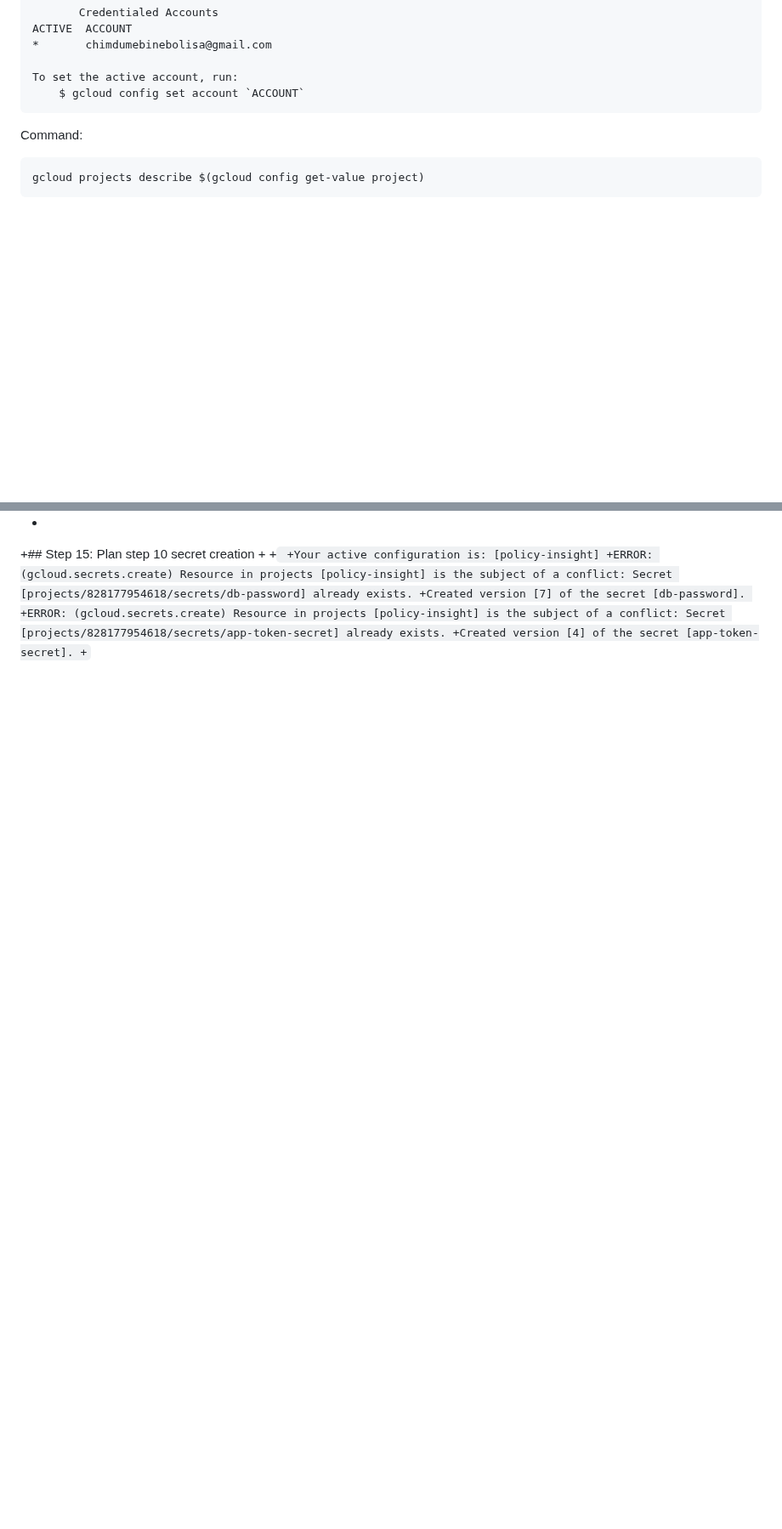
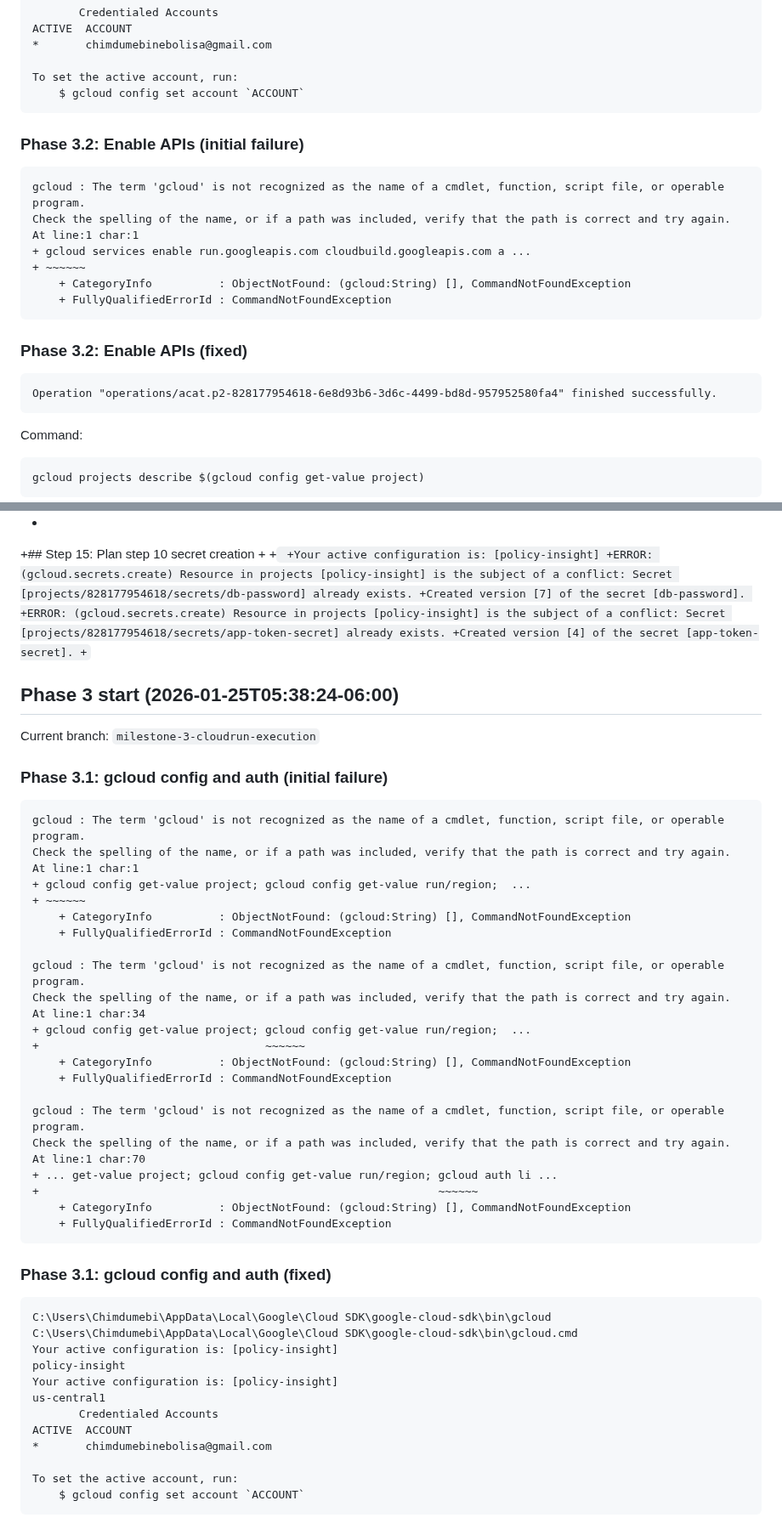
Before and after one commit to ChimdumebiNebolisa/policy-insight, a Markdown page: docs/MILESTONE_3_EXECUTION_REPORT.md, 2 parts joined by grey strips. Shown at 85% size. GitHub-like rendering; blank space fills up the shorter version.

Commit message:
docs: add Milestone 3 execution evidence (gcloud setup)

````diff
--- a/docs/MILESTONE_3_EXECUTION_REPORT.md
+++ b/docs/MILESTONE_3_EXECUTION_REPORT.md
@@ -149,6 +149,24 @@ ACTIVE  ACCOUNT
 
 To set the active account, run:
     $ gcloud config set account `ACCOUNT`
+```
+
+### Phase 3.2: Enable APIs (initial failure)
+
+```
+gcloud : The term 'gcloud' is not recognized as the name of a cmdlet, function, script file, or operable program.
+Check the spelling of the name, or if a path was included, verify that the path is correct and try again.
+At line:1 char:1
++ gcloud services enable run.googleapis.com cloudbuild.googleapis.com a ...
++ ~~~~~~
+    + CategoryInfo          : ObjectNotFound: (gcloud:String) [], CommandNotFoundException
+    + FullyQualifiedErrorId : CommandNotFoundException
+```
+
+### Phase 3.2: Enable APIs (fixed)
+
+```
+Operation "operations/acat.p2-828177954618-6e8d93b6-3d6c-4499-bd8d-957952580fa4" finished successfully.
 ```
 
 Command:
@@ -2277,3 +2295,52 @@ index 2690919..04c945b 100644
 +ERROR: (gcloud.secrets.create) Resource in projects [policy-insight] is the subject of a conflict: Secret [projects/828177954618/secrets/app-token-secret] already exists.
 +Created version [4] of the secret [app-token-secret].
 +```
+
+## Phase 3 start (2026-01-25T05:38:24-06:00)
+
+Current branch: `milestone-3-cloudrun-execution`
+
+### Phase 3.1: gcloud config and auth (initial failure)
+
+```
+gcloud : The term 'gcloud' is not recognized as the name of a cmdlet, function, script file, or operable program.
+Check the spelling of the name, or if a path was included, verify that the path is correct and try again.
+At line:1 char:1
++ gcloud config get-value project; gcloud config get-value run/region;  ...
++ ~~~~~~
+    + CategoryInfo          : ObjectNotFound: (gcloud:String) [], CommandNotFoundException
+    + FullyQualifiedErrorId : CommandNotFoundException
+
+gcloud : The term 'gcloud' is not recognized as the name of a cmdlet, function, script file, or operable program.
+Check the spelling of the name, or if a path was included, verify that the path is correct and try again.
+At line:1 char:34
++ gcloud config get-value project; gcloud config get-value run/region;  ...
++                                  ~~~~~~
+    + CategoryInfo          : ObjectNotFound: (gcloud:String) [], CommandNotFoundException
+    + FullyQualifiedErrorId : CommandNotFoundException
+
+gcloud : The term 'gcloud' is not recognized as the name of a cmdlet, function, script file, or operable program.
+Check the spelling of the name, or if a path was included, verify that the path is correct and try again.
+At line:1 char:70
++ ... get-value project; gcloud config get-value run/region; gcloud auth li ...
++                                                            ~~~~~~
+    + CategoryInfo          : ObjectNotFound: (gcloud:String) [], CommandNotFoundException
+    + FullyQualifiedErrorId : CommandNotFoundException
+```
+
+### Phase 3.1: gcloud config and auth (fixed)
+
+```
+C:\Users\Chimdumebi\AppData\Local\Google\Cloud SDK\google-cloud-sdk\bin\gcloud
+C:\Users\Chimdumebi\AppData\Local\Google\Cloud SDK\google-cloud-sdk\bin\gcloud.cmd
+Your active configuration is: [policy-insight]
+policy-insight
+Your active configuration is: [policy-insight]
+us-central1
+       Credentialed Accounts
+ACTIVE  ACCOUNT
+*       chimdumebinebolisa@gmail.com
+
+To set the active account, run:
+    $ gcloud config set account `ACCOUNT`
+```
````
